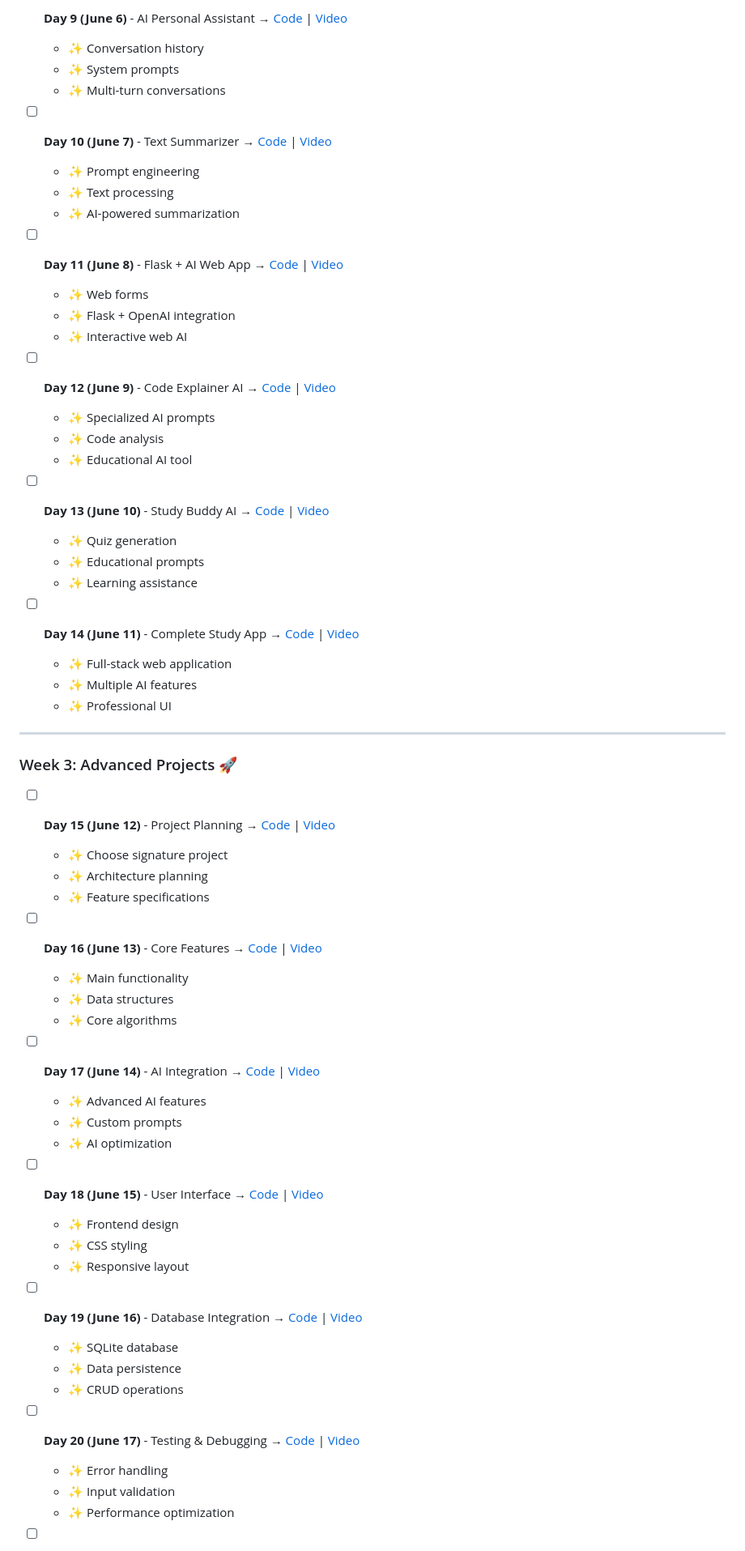
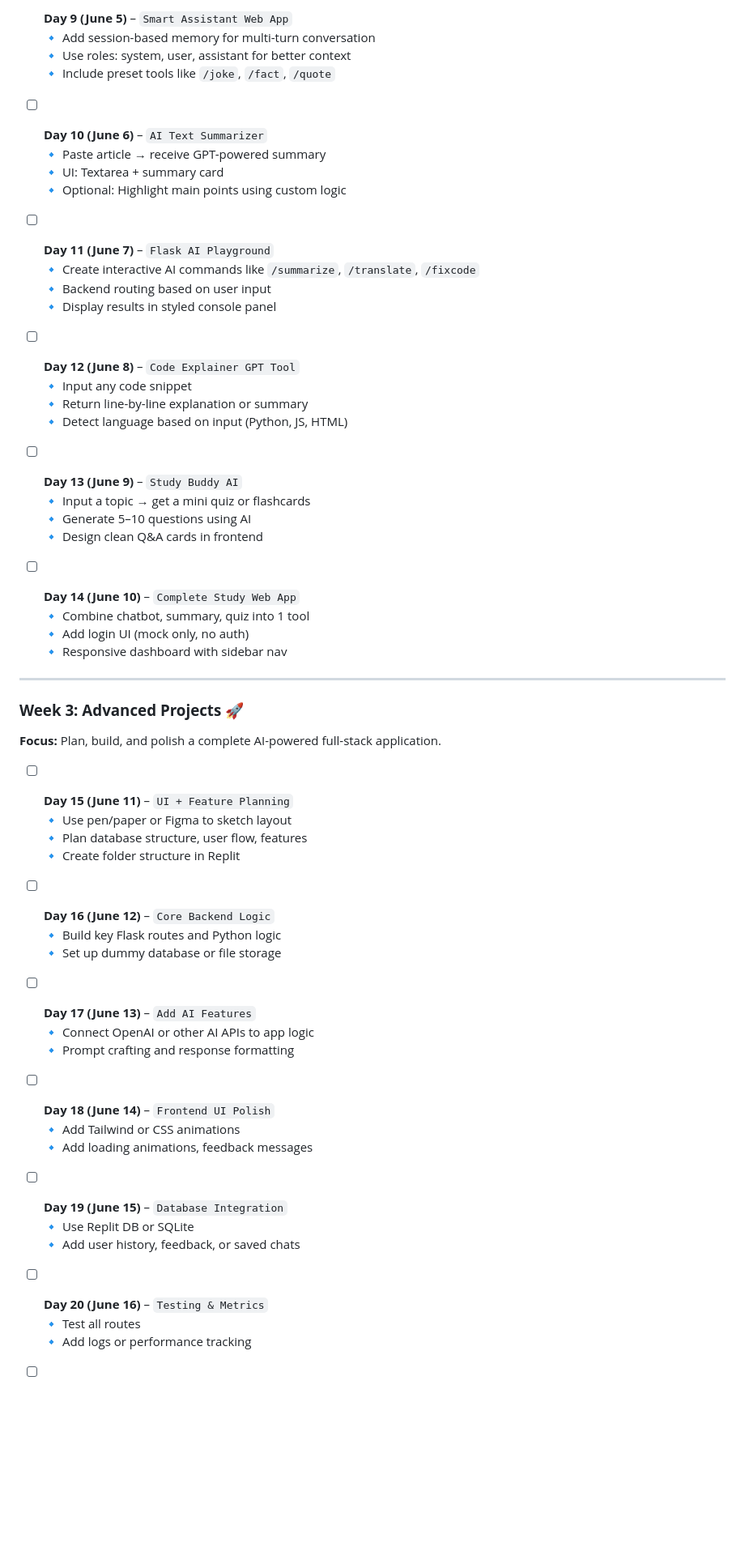
Before and after one commit to NONSTOPPEBLE/25-Days-AI-Journey, a Markdown page: README.md, the part around one of its changes. Shown at 81% size. GitHub-like rendering; blank space fills up the shorter version.

```diff
--- a/README.md
+++ b/README.md
@@ -55,65 +69,61 @@
 
-- [ ] **Day 9 (June 6)** - AI Personal Assistant → [Code](https://claude.ai/chat/Day9/main.py) | [Video](https://claude.ai/chat/link)
-  - ✨ Conversation history
-  - ✨ System prompts
-  - ✨ Multi-turn conversations
+- [ ] **Day 9 (June 5)** – `Smart Assistant Web App`
+  🔹 Add session-based memory for multi-turn conversation
+  🔹 Use roles: system, user, assistant for better context
+  🔹 Include preset tools like `/joke`, `/fact`, `/quote`
 
-- [ ] **Day 10 (June 7)** - Text Summarizer → [Code](https://claude.ai/chat/Day10/main.py) | [Video](https://claude.ai/chat/link)
-  - ✨ Prompt engineering
-  - ✨ Text processing
-  - ✨ AI-powered summarization
+- [ ] **Day 10 (June 6)** – `AI Text Summarizer`
+  🔹 Paste article → receive GPT-powered summary
+  🔹 UI: Textarea + summary card
+  🔹 Optional: Highlight main points using custom logic
 
-- [ ] **Day 11 (June 8)** - Flask + AI Web App → [Code](https://claude.ai/chat/Day11/main.py) | [Video](https://claude.ai/chat/link)
-  - ✨ Web forms
-  - ✨ Flask + OpenAI integration
-  - ✨ Interactive web AI
+- [ ] **Day 11 (June 7)** – `Flask AI Playground`
+  🔹 Create interactive AI commands like `/summarize`, `/translate`, `/fixcode`
+  🔹 Backend routing based on user input
+  🔹 Display results in styled console panel
 
-- [ ] **Day 12 (June 9)** - Code Explainer AI → [Code](https://claude.ai/chat/Day12/main.py) | [Video](https://claude.ai/chat/link)
-  - ✨ Specialized AI prompts
-  - ✨ Code analysis
-  - ✨ Educational AI tool
+- [ ] **Day 12 (June 8)** – `Code Explainer GPT Tool`
+  🔹 Input any code snippet
+  🔹 Return line-by-line explanation or summary
+  🔹 Detect language based on input (Python, JS, HTML)
 
-- [ ] **Day 13 (June 10)** - Study Buddy AI → [Code](https://claude.ai/chat/Day13/main.py) | [Video](https://claude.ai/chat/link)
-  - ✨ Quiz generation
-  - ✨ Educational prompts
-  - ✨ Learning assistance
+- [ ] **Day 13 (June 9)** – `Study Buddy AI`
+  🔹 Input a topic → get a mini quiz or flashcards
+  🔹 Generate 5–10 questions using AI
+  🔹 Design clean Q&A cards in frontend
 
-- [ ] **Day 14 (June 11)** - Complete Study App → [Code](https://claude.ai/chat/Day14/main.py) | [Video](https://claude.ai/chat/link)
-  - ✨ Full-stack web application
-  - ✨ Multiple AI features
-  - ✨ Professional UI
+- [ ] **Day 14 (June 10)** – `Complete Study Web App`
+  🔹 Combine chatbot, summary, quiz into 1 tool
+  🔹 Add login UI (mock only, no auth)
+  🔹 Responsive dashboard with sidebar nav
 
 ---
 
-### Week 3: Advanced Projects 🚀
+### **Week 3: Advanced Projects 🚀**
+**Focus:** Plan, build, and polish a complete AI-powered full-stack application.
 
-- [ ] **Day 15 (June 12)** - Project Planning → [Code](https://claude.ai/chat/Day15/main.py) | [Video](https://claude.ai/chat/link)
-  - ✨ Choose signature project
-  - ✨ Architecture planning
-  - ✨ Feature specifications
+- [ ] **Day 15 (June 11)** – `UI + Feature Planning`
+  🔹 Use pen/paper or Figma to sketch layout
+  🔹 Plan database structure, user flow, features
+  🔹 Create folder structure in Replit
 
-- [ ] **Day 16 (June 13)** - Core Features → [Code](https://claude.ai/chat/Day16/main.py) | [Video](https://claude.ai/chat/link)
-  - ✨ Main functionality
-  - ✨ Data structures
-  - ✨ Core algorithms
+- [ ] **Day 16 (June 12)** – `Core Backend Logic`
+  🔹 Build key Flask routes and Python logic
+  🔹 Set up dummy database or file storage
 
-- [ ] **Day 17 (June 14)** - AI Integration → [Code](https://claude.ai/chat/Day17/main.py) | [Video](https://claude.ai/chat/link)
-  - ✨ Advanced AI features
-  - ✨ Custom prompts
-  - ✨ AI optimization
+- [ ] **Day 17 (June 13)** – `Add AI Features`
+  🔹 Connect OpenAI or other AI APIs to app logic
+  🔹 Prompt crafting and response formatting
 
-- [ ] **Day 18 (June 15)** - User Interface → [Code](https://claude.ai/chat/Day18/main.py) | [Video](https://claude.ai/chat/link)
-  - ✨ Frontend design
-  - ✨ CSS styling
-  - ✨ Responsive layout
+- [ ] **Day 18 (June 14)** – `Frontend UI Polish`
+  🔹 Add Tailwind or CSS animations
+  🔹 Add loading animations, feedback messages
 
-- [ ] **Day 19 (June 16)** - Database Integration → [Code](https://claude.ai/chat/Day19/main.py) | [Video](https://claude.ai/chat/link)
-  - ✨ SQLite database
-  - ✨ Data persistence
-  - ✨ CRUD operations
+- [ ] **Day 19 (June 15)** – `Database Integration`
+  🔹 Use Replit DB or SQLite
+  🔹 Add user history, feedback, or saved chats
 
-- [ ] **Day 20 (June 17)** - Testing & Debugging → [Code](https://claude.ai/chat/Day20/main.py) | [Video](https://claude.ai/chat/link)
-  - ✨ Error handling
-  - ✨ Input validation
-  - ✨ Performance optimization
+- [ ] **Day 20 (June 16)** – `Testing & Metrics`
+  🔹 Test all routes
+  🔹 Add logs or performance tracking
 
```
Also changed, not shown: other parts of README.md (+127 -162 lines).
